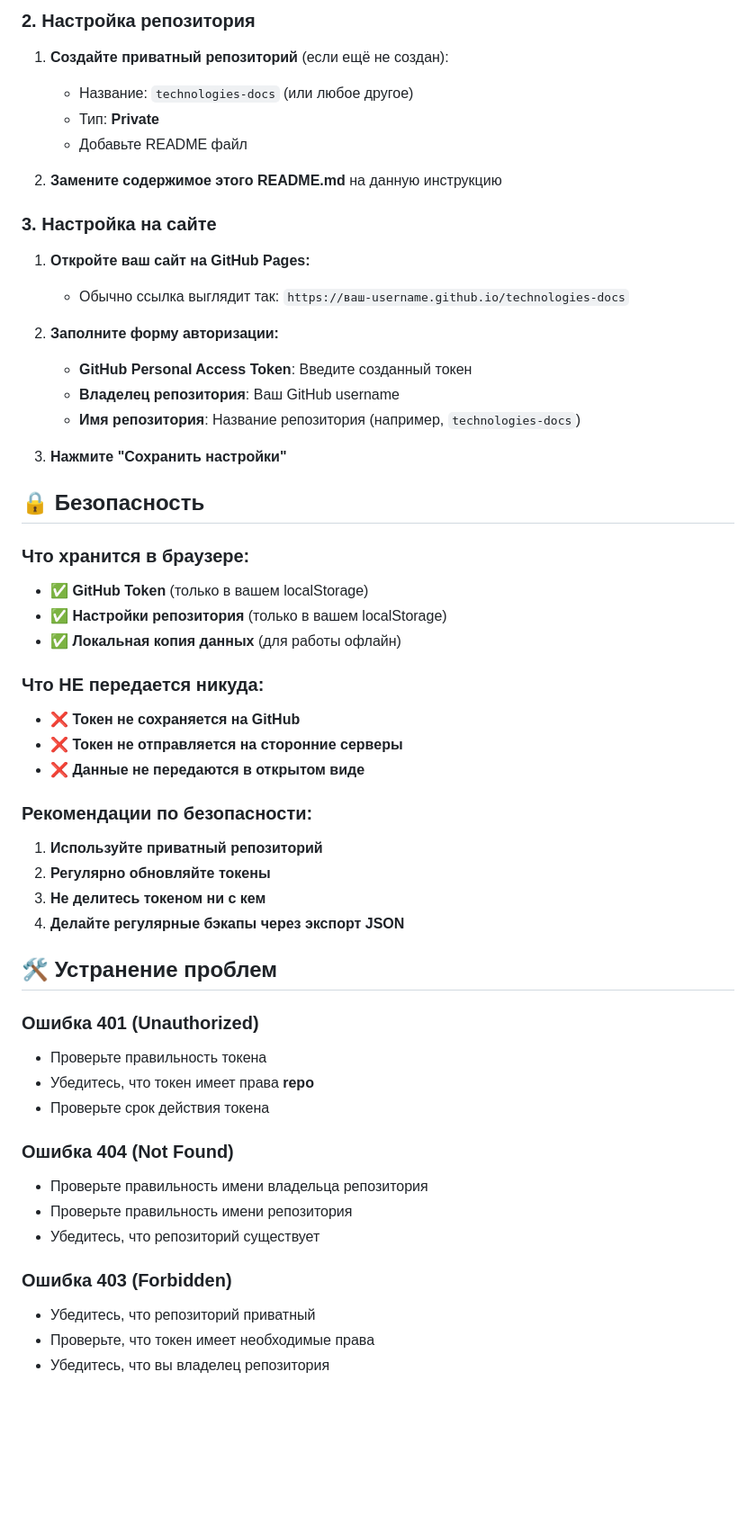
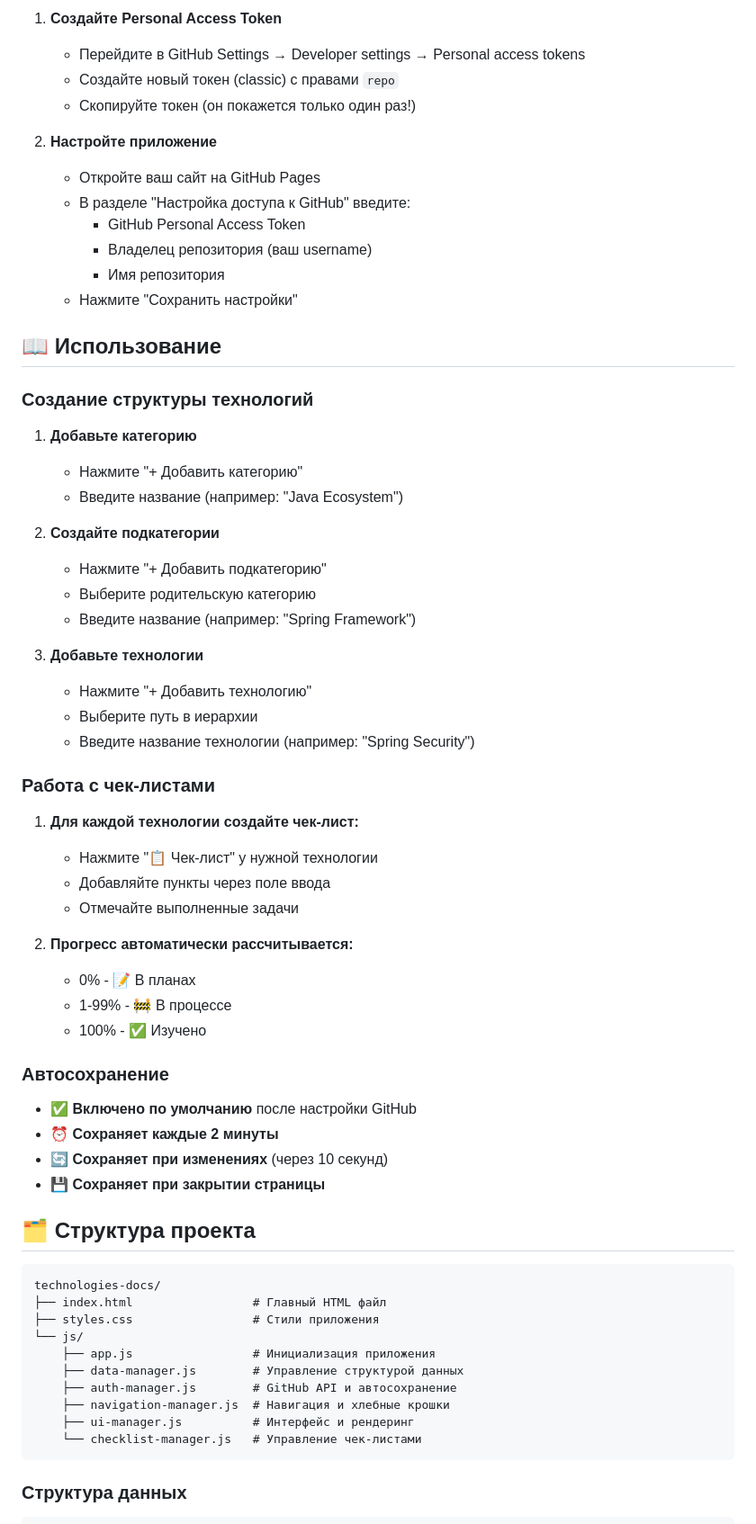
Before and after one commit to Bestie123/MY-IT-SkillsTest, a Markdown page: README.md, the part around one of its changes. Shown at 90% size. Rendered like a GitHub page; blank space fills up the shorter version.

````diff
--- a/README.md
+++ b/README.md
@@ -31,57 +78,68 @@
 
-### 2. Настройка репозитория
+1. **Создайте Personal Access Token**
+   - Перейдите в GitHub Settings → Developer settings → Personal access tokens
+   - Создайте новый токен (classic) с правами `repo`
+   - Скопируйте токен (он покажется только один раз!)
 
-1. **Создайте приватный репозиторий** (если ещё не создан):
-   - Название: `technologies-docs` (или любое другое)
-   - Тип: **Private**
-   - Добавьте README файл
+2. **Настройте приложение**
+   - Откройте ваш сайт на GitHub Pages
+   - В разделе "Настройка доступа к GitHub" введите:
+     - GitHub Personal Access Token
+     - Владелец репозитория (ваш username)
+     - Имя репозитория
+   - Нажмите "Сохранить настройки"
 
-2. **Замените содержимое этого README.md** на данную инструкцию
+## 📖 Использование
 
-### 3. Настройка на сайте
+### Создание структуры технологий
 
-1. **Откройте ваш сайт на GitHub Pages:**
-   - Обычно ссылка выглядит так: `https://ваш-username.github.io/technologies-docs`
+1. **Добавьте категорию**
+   - Нажмите "+ Добавить категорию"
+   - Введите название (например: "Java Ecosystem")
 
-2. **Заполните форму авторизации:**
-   - **GitHub Personal Access Token**: Введите созданный токен
-   - **Владелец репозитория**: Ваш GitHub username
-   - **Имя репозитория**: Название репозитория (например, `technologies-docs`)
+2. **Создайте подкатегории**
+   - Нажмите "+ Добавить подкатегорию"
+   - Выберите родительскую категорию
+   - Введите название (например: "Spring Framework")
 
-3. **Нажмите "Сохранить настройки"**
+3. **Добавьте технологии**
+   - Нажмите "+ Добавить технологию"
+   - Выберите путь в иерархии
+   - Введите название технологии (например: "Spring Security")
 
-## 🔒 Безопасность
+### Работа с чек-листами
 
-### Что хранится в браузере:
-- ✅ **GitHub Token** (только в вашем localStorage)
-- ✅ **Настройки репозитория** (только в вашем localStorage)
-- ✅ **Локальная копия данных** (для работы офлайн)
+1. **Для каждой технологии создайте чек-лист:**
+   - Нажмите "📋 Чек-лист" у нужной технологии
+   - Добавляйте пункты через поле ввода
+   - Отмечайте выполненные задачи
 
-### Что НЕ передается никуда:
-- ❌ **Токен не сохраняется на GitHub**
-- ❌ **Токен не отправляется на сторонние серверы**
-- ❌ **Данные не передаются в открытом виде**
+2. **Прогресс автоматически рассчитывается:**
+   - 0% - 📝 В планах
+   - 1-99% - 🚧 В процессе
+   - 100% - ✅ Изучено
 
-### Рекомендации по безопасности:
-1. **Используйте приватный репозиторий**
-2. **Регулярно обновляйте токены**
-3. **Не делитесь токеном ни с кем**
-4. **Делайте регулярные бэкапы через экспорт JSON**
+### Автосохранение
 
-## 🛠️ Устранение проблем
+- ✅ **Включено по умолчанию** после настройки GitHub
+- ⏰ **Сохраняет каждые 2 минуты**
+- 🔄 **Сохраняет при изменениях** (через 10 секунд)
+- 💾 **Сохраняет при закрытии страницы**
 
-### Ошибка 401 (Unauthorized)
-- Проверьте правильность токена
-- Убедитесь, что токен имеет права **repo**
-- Проверьте срок действия токена
+## 🗂 Структура проекта
 
-### Ошибка 404 (Not Found)
-- Проверьте правильность имени владельца репозитория
-- Проверьте правильность имени репозитория
-- Убедитесь, что репозиторий существует
+```
+technologies-docs/
+├── index.html                 # Главный HTML файл
+├── styles.css                 # Стили приложения
+└── js/
+    ├── app.js                 # Инициализация приложения
+    ├── data-manager.js        # Управление структурой данных
+    ├── auth-manager.js        # GitHub API и автосохранение
+    ├── navigation-manager.js  # Навигация и хлебные крошки
+    ├── ui-manager.js          # Интерфейс и рендеринг
+    └── checklist-manager.js   # Управление чек-листами
+```
 
-### Ошибка 403 (Forbidden)
-- Убедитесь, что репозиторий приватный
-- Проверьте, что токен имеет необходимые права
-- Убедитесь, что вы владелец репозитория
+### Структура данных
 
````
Also changed, not shown: other parts of README.md (+163 -42 lines).
